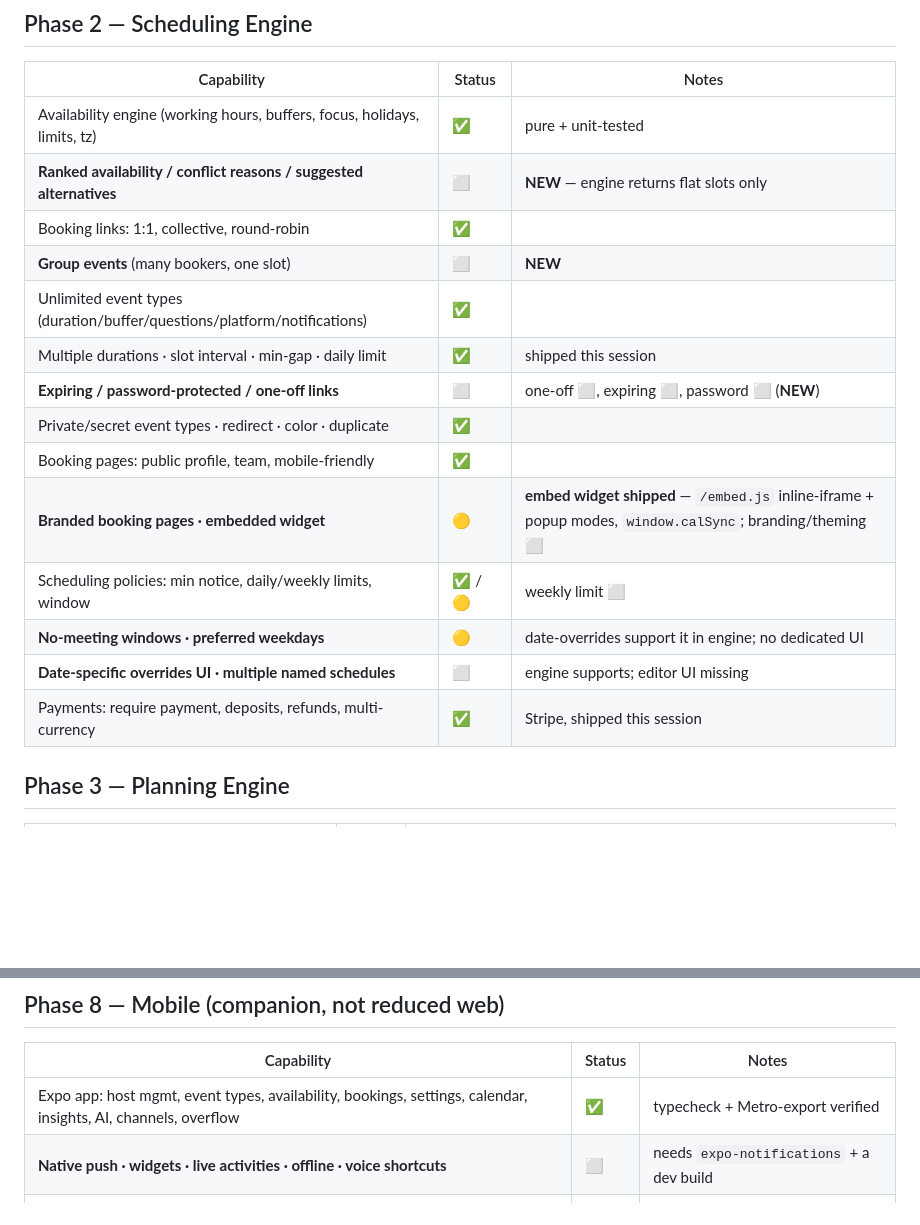
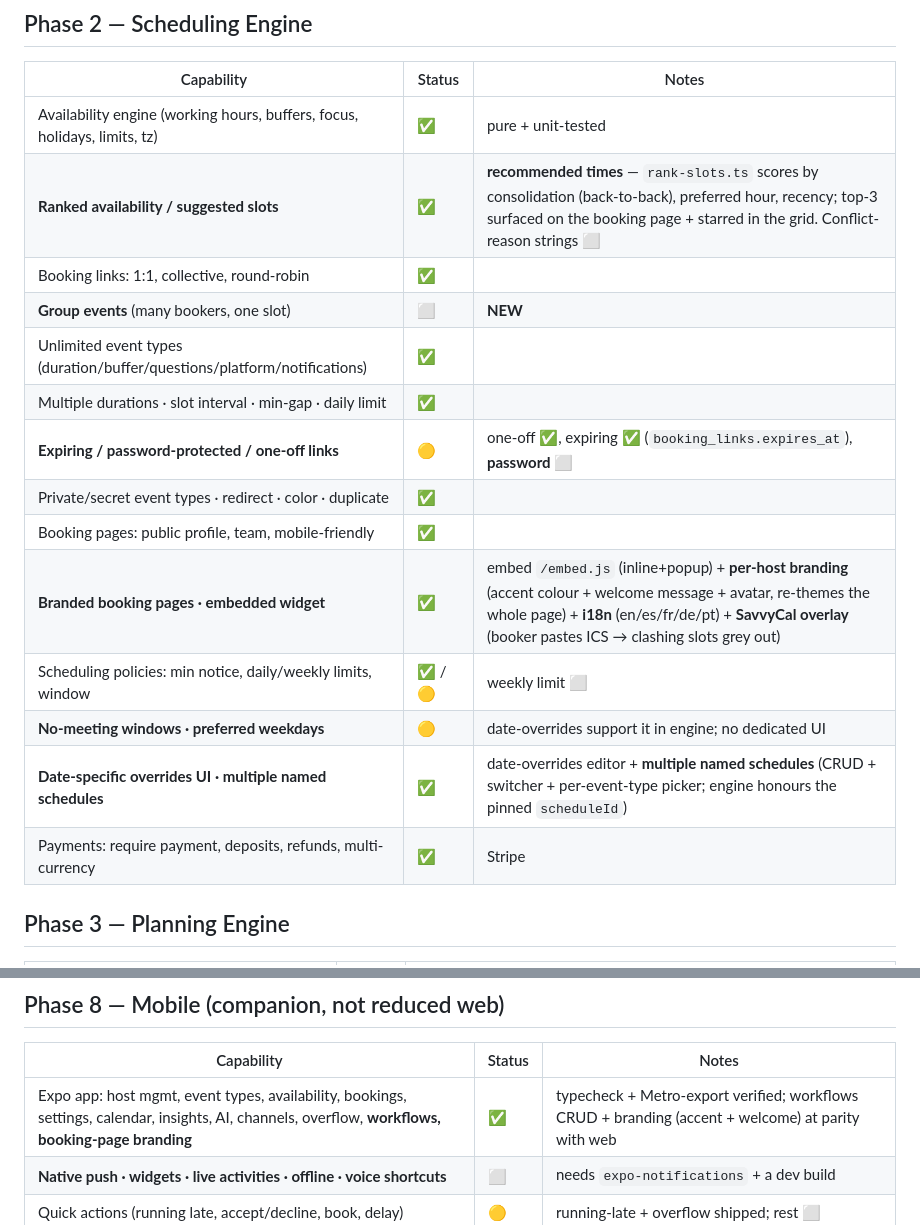
Before and after one commit to Dayotter/dayotter, a Markdown page: docs/ROADMAP.md, 2 parts joined by grey strips. Drawn GitHub-style; blank space fills up the shorter version.

Commit message:
docs: refresh roadmap tracker to reflect shipped work
Mark ranked slots, branded/i18n/overlay booking pages, multiple named
schedules + date-override UI, one-off/expiring links, and mobile
workflows+branding as done.

```diff
--- a/docs/ROADMAP.md
+++ b/docs/ROADMAP.md
@@ -52,19 +52,19 @@ truth: **Timezone**, **Sync**, **Availability**, **Notification**, **LLM**,
 | Capability | Status | Notes |
 |---|---|---|
 | Availability engine (working hours, buffers, focus, holidays, limits, tz) | ✅ | pure + unit-tested |
-| **Ranked availability / conflict reasons / suggested alternatives** | ⬜ | **NEW** — engine returns flat slots only |
+| **Ranked availability / suggested slots** | ✅ | **recommended times** — `rank-slots.ts` scores by consolidation (back-to-back), preferred hour, recency; top-3 surfaced on the booking page + starred in the grid. Conflict-reason strings ⬜ |
 | Booking links: 1:1, collective, round-robin | ✅ | |
 | **Group events** (many bookers, one slot) | ⬜ | **NEW** |
 | Unlimited event types (duration/buffer/questions/platform/notifications) | ✅ | |
-| Multiple durations · slot interval · min-gap · daily limit | ✅ | shipped this session |
-| **Expiring / password-protected / one-off links** | ⬜ | one-off ⬜, expiring ⬜, password ⬜ (**NEW**) |
+| Multiple durations · slot interval · min-gap · daily limit | ✅ | |
+| **Expiring / password-protected / one-off links** | 🟡 | one-off ✅, expiring ✅ (`booking_links.expires_at`), **password ⬜** |
 | Private/secret event types · redirect · color · duplicate | ✅ | |
 | Booking pages: public profile, team, mobile-friendly | ✅ | |
-| **Branded booking pages · embedded widget** | 🟡 | **embed widget shipped** — `/embed.js` inline-iframe + popup modes, `window.calSync`; branding/theming ⬜ |
+| **Branded booking pages · embedded widget** | ✅ | embed `/embed.js` (inline+popup) + **per-host branding** (accent colour + welcome message + avatar, re-themes the whole page) + **i18n** (en/es/fr/de/pt) + **SavvyCal overlay** (booker pastes ICS → clashing slots grey out) |
 | Scheduling policies: min notice, daily/weekly limits, window | ✅ / 🟡 | weekly limit ⬜ |
 | **No-meeting windows · preferred weekdays** | 🟡 | date-overrides support it in engine; no dedicated UI |
-| **Date-specific overrides UI · multiple named schedules** | ⬜ | engine supports; editor UI missing |
-| Payments: require payment, deposits, refunds, multi-currency | ✅ | Stripe, shipped this session |
+| **Date-specific overrides UI · multiple named schedules** | ✅ | date-overrides editor + **multiple named schedules** (CRUD + switcher + per-event-type picker; engine honours the pinned `scheduleId`) |
+| Payments: require payment, deposits, refunds, multi-currency | ✅ | Stripe |
 
 ## Phase 3 — Planning Engine
 | Capability | Status | Notes |
@@ -113,7 +113,7 @@ truth: **Timezone**, **Sync**, **Availability**, **Notification**, **LLM**,
 ## Phase 8 — Mobile (companion, not reduced web)
 | Capability | Status | Notes |
 |---|---|---|
-| Expo app: host mgmt, event types, availability, bookings, settings, calendar, insights, AI, channels, overflow | ✅ | typecheck + Metro-export verified |
+| Expo app: host mgmt, event types, availability, bookings, settings, calendar, insights, AI, channels, overflow, **workflows, booking-page branding** | ✅ | typecheck + Metro-export verified; workflows CRUD + branding (accent + welcome) at parity with web |
 | **Native push · widgets · live activities · offline · voice shortcuts** | ⬜ | needs `expo-notifications` + a dev build |
 | Quick actions (running late, accept/decline, book, delay) | 🟡 | running-late + overflow shipped; rest ⬜ |
 
```
